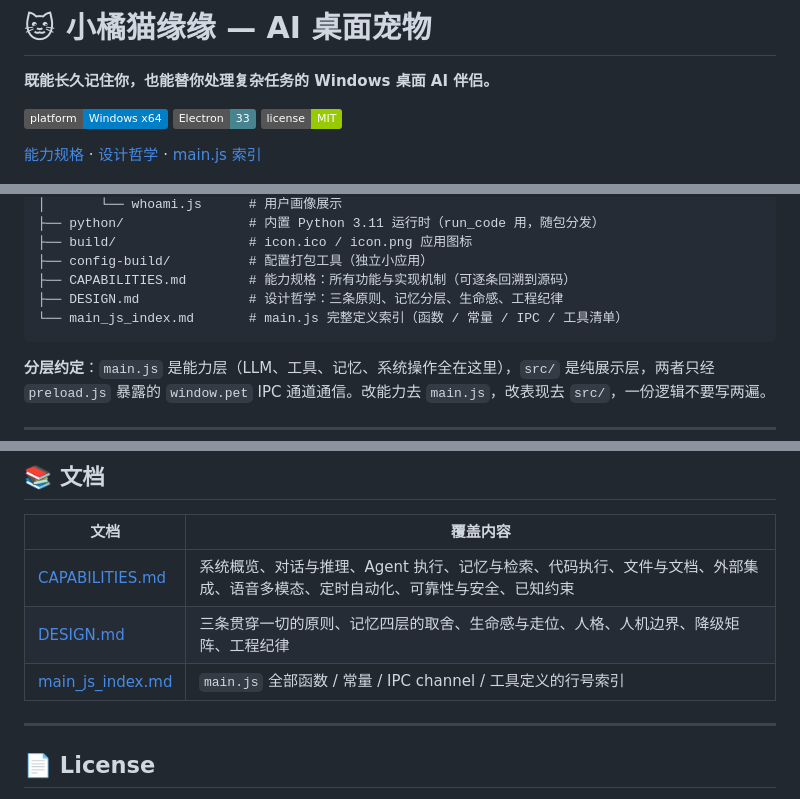
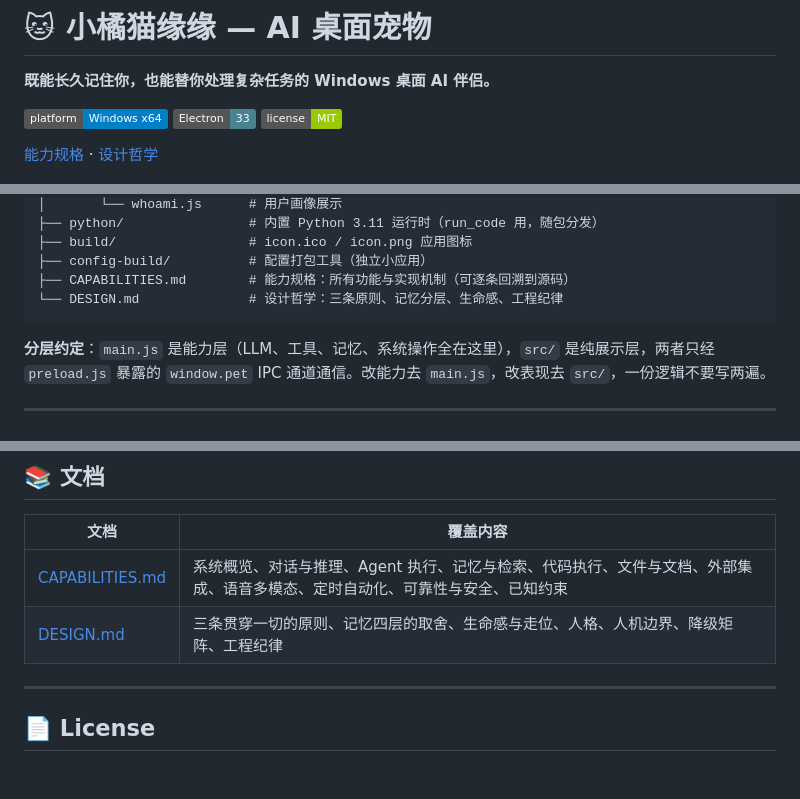
Before and after one commit to FantasyDQ/xiaojumao-yuanyuan, a Markdown page: README.md, 3 parts joined by grey strips. GitHub-like rendering; badges without logos; blank space fills up the shorter version.

Commit message:
chore: 删除 main_js_index.md 及其引用

````diff
--- a/README.md
+++ b/README.md
@@ -6,7 +6,7 @@
 ![Electron](https://img.shields.io/badge/Electron-33-47848f)
 ![License](https://img.shields.io/badge/license-MIT-green)
 
-[能力规格](CAPABILITIES.md) · [设计哲学](DESIGN.md) · [main.js 索引](main_js_index.md)
+[能力规格](CAPABILITIES.md) · [设计哲学](DESIGN.md)
 
 ![小橘猫缘缘界面预览](docs/screenshot.png)
 
@@ -144,8 +144,7 @@ xiaojumao-yuanyuan/
 ├── build/                 # icon.ico / icon.png 应用图标
 ├── config-build/          # 配置打包工具（独立小应用）
 ├── CAPABILITIES.md        # 能力规格：所有功能与实现机制（可逐条回溯到源码）
-├── DESIGN.md              # 设计哲学：三条原则、记忆分层、生命感、工程纪律
-└── main_js_index.md       # main.js 完整定义索引（函数 / 常量 / IPC / 工具清单）
+└── DESIGN.md              # 设计哲学：三条原则、记忆分层、生命感、工程纪律
 ```
 
 **分层约定**：`main.js` 是能力层（LLM、工具、记忆、系统操作全在这里），`src/` 是纯展示层，两者只经 `preload.js` 暴露的 `window.pet` IPC 通道通信。改能力去 `main.js`，改表现去 `src/`，一份逻辑不要写两遍。
@@ -172,7 +171,6 @@ xiaojumao-yuanyuan/
 |---|---|
 | [CAPABILITIES.md](CAPABILITIES.md) | 系统概览、对话与推理、Agent 执行、记忆与检索、代码执行、文件与文档、外部集成、语音多模态、定时自动化、可靠性与安全、已知约束 |
 | [DESIGN.md](DESIGN.md) | 三条贯穿一切的原则、记忆四层的取舍、生命感与走位、人格、人机边界、降级矩阵、工程纪律 |
-| [main_js_index.md](main_js_index.md) | `main.js` 全部函数 / 常量 / IPC channel / 工具定义的行号索引 |
 
 ---
 
````
Also changed, not shown: main_js_index.md (deleted, +0 -354 lines).
